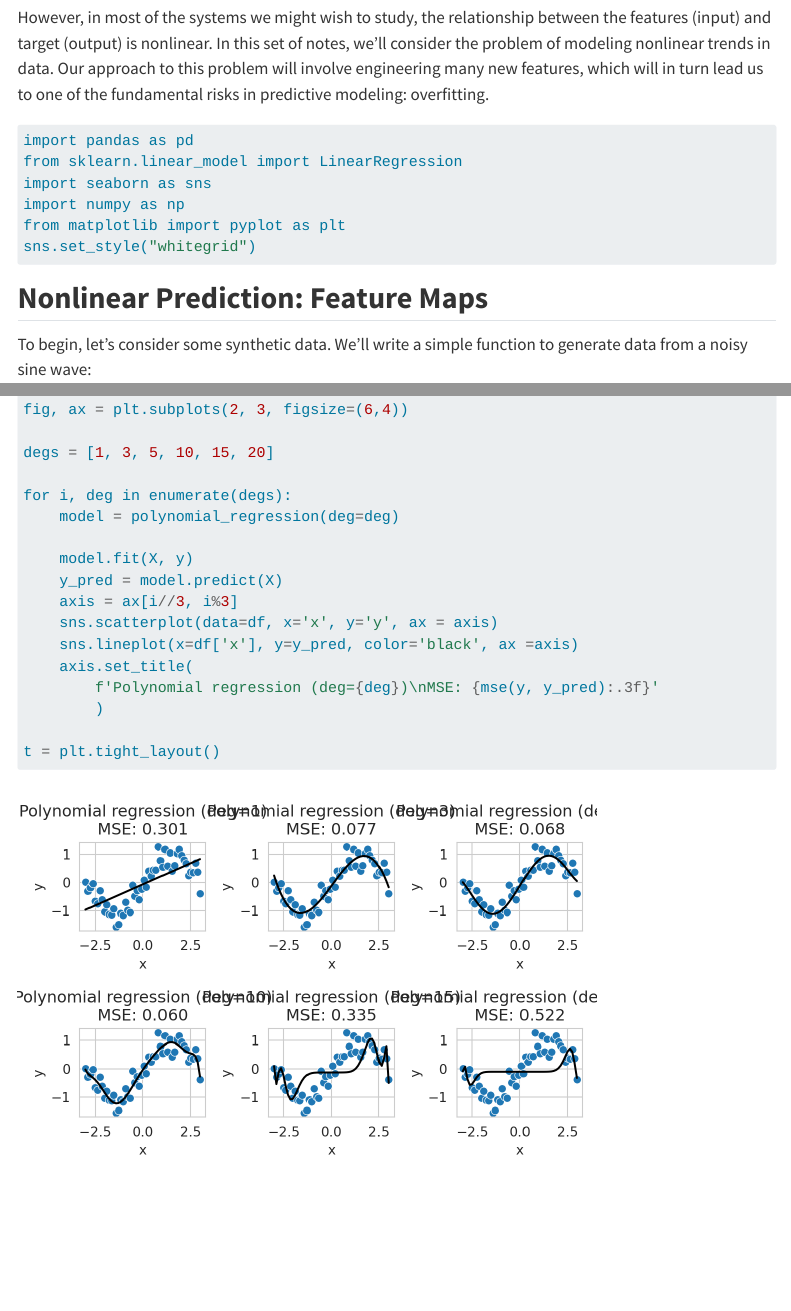
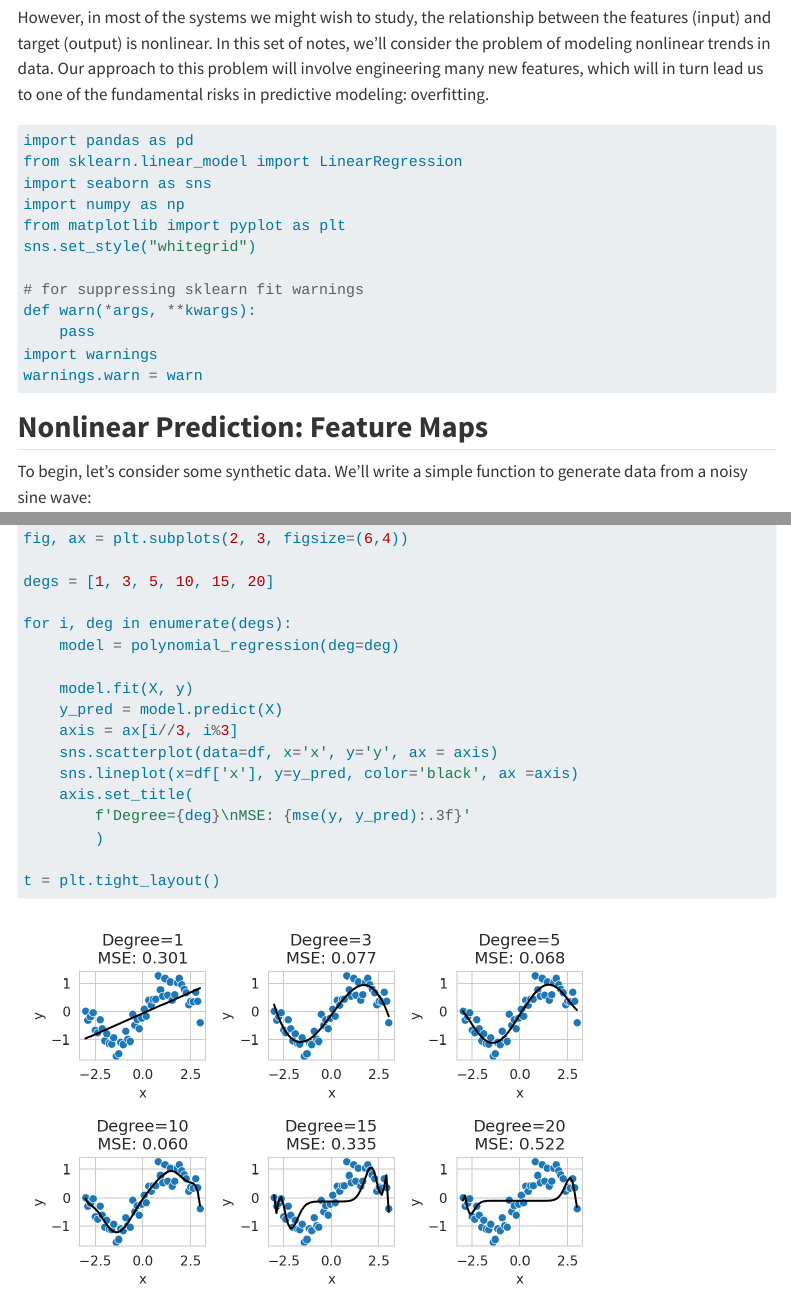
Before and after one commit to middcs/data-science-notes, a Quarto document (source/21-feature-engineering-and-overfitting.qmd): the page in a window 1100 px wide, from 260 px down, and a second part further down, joined at a grey line. Rendered offline with R 4.5, knitr and Pandoc in place of Quarto, with nearby package versions; folded parts are opened; some code elsewhere in the file could not run offline; menus at the side of the page are left out; long lines of code are wrapped.

Commit message:
update overfitting notes

````diff
--- a/_quarto.yml
+++ b/_quarto.yml
@@ -25,10 +25,10 @@ book:
         - source/21-feature-engineering-and-overfitting.qmd
         - source/25-classification.qmd
         - source/26-compas.qmd
-        - source/27-neural-prediction.qmd
-    - part: "Generative Models and Applications"
-      chapters:
-        - source/30-prediction-generation.qmd
+        # - source/27-neural-prediction.qmd
+    # - part: "Generative Models and Applications"
+      # chapters:
+        # - source/30-prediction-generation.qmd
 
 bibliography: refs.bib
 
@@ -45,8 +45,8 @@ format:
     highlight-style: atom-one
     filters:
       - scripts/remove-delims.lua
-
-
+  ipynb:
+    wrap: none
 
 jupyter: python3
 
--- a/source/21-feature-engineering-and-overfitting.qmd
+++ b/source/21-feature-engineering-and-overfitting.qmd
@@ -23,6 +23,13 @@ import seaborn as sns
 import numpy as np
 from matplotlib import pyplot as plt
 sns.set_style("whitegrid")
+
+# for suppressing sklearn fit warnings
+def warn(*args, **kwargs):
+    pass
+import warnings
+warnings.warn = warn
+
 ```
 
 ## Nonlinear Prediction: Feature Maps
@@ -136,7 +143,7 @@ for i, deg in enumerate(degs):
     sns.scatterplot(data=df, x='x', y='y', ax = axis)
     sns.lineplot(x=df['x'], y=y_pred, color='black', ax =axis)
     axis.set_title(
-        f'Polynomial regression (deg={deg})\nMSE: {mse(y, y_pred):.3f}'
+        f'Degree={deg}\nMSE: {mse(y, y_pred):.3f}'
         )
 
 t = plt.tight_layout()
````
Also changed, not shown: docs/search.json, source/21-feature-engineering-and-overfitting.qmd (2 more changed lines), 79 other files.
